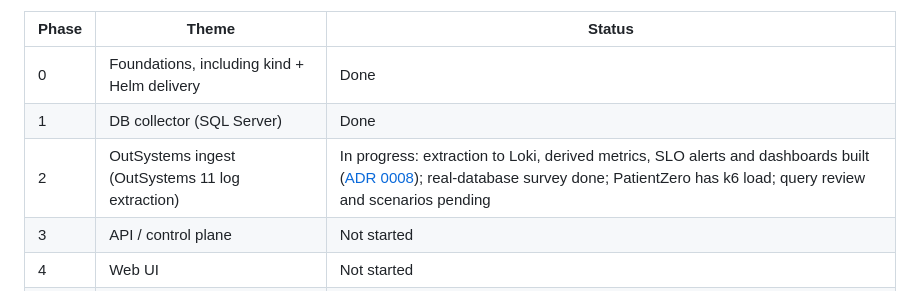
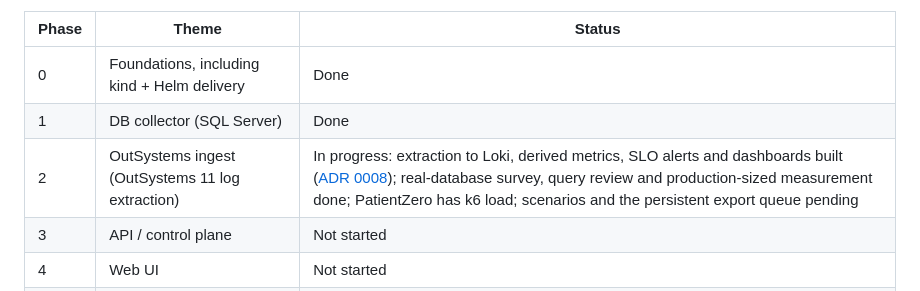
Before and after one commit to gdpais/Heartbeat, a Markdown page: docs/product/roadmap.md, the part around the change. GitHub-like rendering.

```diff
--- a/docs/product/roadmap.md
+++ b/docs/product/roadmap.md
@@ -10,7 +10,7 @@ shared validation inventory [16] throughout rather than as a final stage.
 | --- | --- | --- |
 | 0 | Foundations, including kind + Helm delivery | Done |
 | 1 | DB collector (SQL Server) | Done |
-| 2 | OutSystems ingest (OutSystems 11 log extraction) | In progress: extraction to Loki, derived metrics, SLO alerts and dashboards built ([ADR 0008](../architecture/decisions/0008-outsystems-11-log-extraction.md)); real-database survey done; PatientZero has k6 load; query review and scenarios pending |
+| 2 | OutSystems ingest (OutSystems 11 log extraction) | In progress: extraction to Loki, derived metrics, SLO alerts and dashboards built ([ADR 0008](../architecture/decisions/0008-outsystems-11-log-extraction.md)); real-database survey, query review and production-sized measurement done; PatientZero has k6 load; scenarios and the persistent export queue pending |
 | 3 | API / control plane | Not started |
 | 4 | Web UI | Not started |
 | 5 | Production delivery (EKS + Argo CD) | Not started; decisions recorded |
```
Also changed, not shown: TODO.md (+14 -0 lines).
